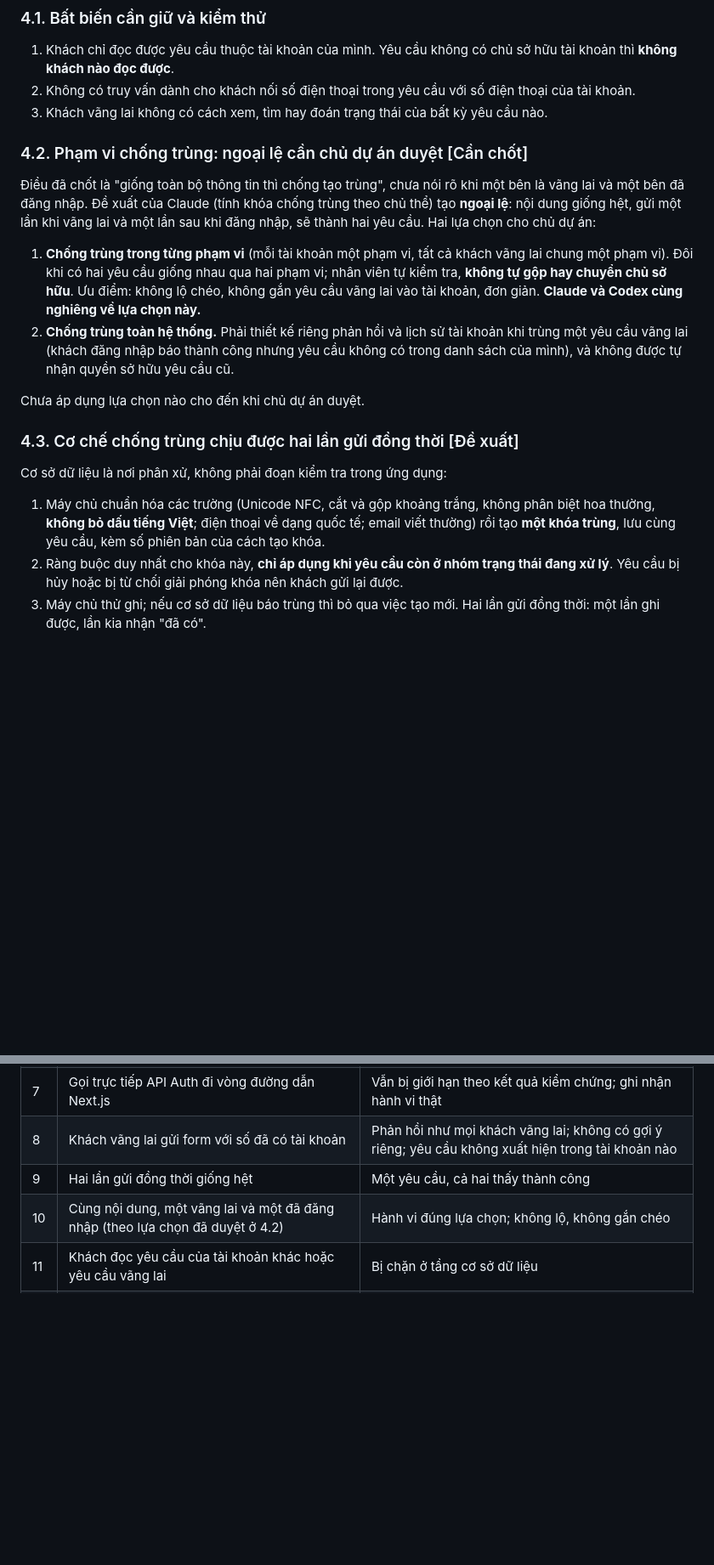
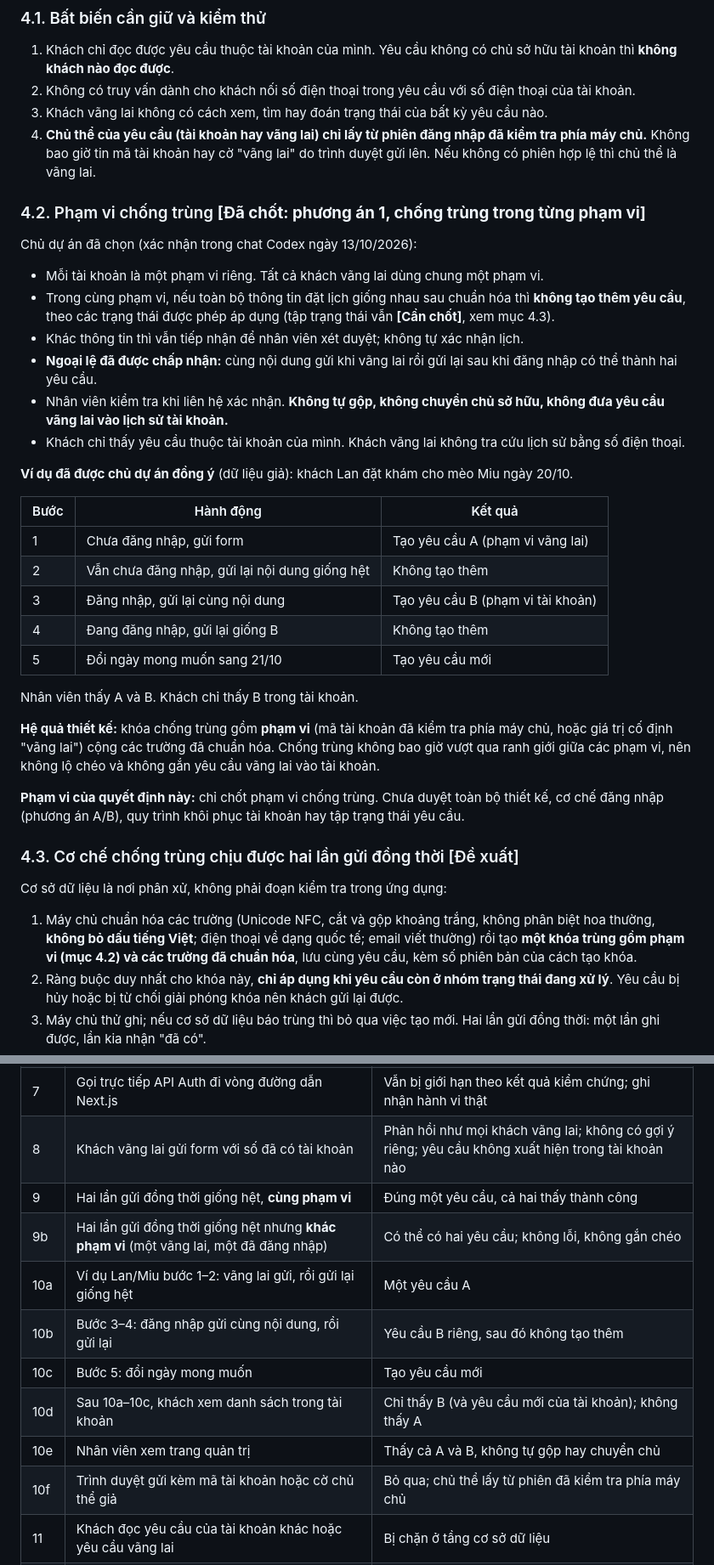
Before and after one commit to lqt140304-rgb/web-b-nh-vi-n, a Markdown page: docs/rasoat-tai-khoan-va-form-dat-lich.md, 2 parts joined by grey strips. Shown at 85% size. Drawn GitHub-style; blank space fills up the shorter version.

Commit message:
Record owner decision: dedupe within each scope
Mark option 1 (per-account and shared guest scope) as decided, accept
the cross-scope duplicate exception, add the approved example and
update the decision list and test scenarios.

Co-Authored-By: Claude Sonnet 5.5 <noreply@anthropic.com>
Claude-Session: https://claude.ai/code/session_01RdR2xeeUL4Rz15FkyvBsuM

```diff
--- a/docs/rasoat-tai-khoan-va-form-dat-lich.md
+++ b/docs/rasoat-tai-khoan-va-form-dat-lich.md
@@ -127,20 +128,39 @@ Làm trên **dự án thử, dữ liệu giả, cấu hình không gửi SMS**.
 1. Khách chỉ đọc được yêu cầu thuộc tài khoản của mình. Yêu cầu không có chủ sở hữu tài khoản thì **không khách nào đọc được**.
 2. Không có truy vấn dành cho khách nối số điện thoại trong yêu cầu với số điện thoại của tài khoản.
 3. Khách vãng lai không có cách xem, tìm hay đoán trạng thái của bất kỳ yêu cầu nào.
+4. **Chủ thể của yêu cầu (tài khoản hay vãng lai) chỉ lấy từ phiên đăng nhập đã kiểm tra phía máy chủ.** Không bao giờ tin mã tài khoản hay cờ "vãng lai" do trình duyệt gửi lên. Nếu không có phiên hợp lệ thì chủ thể là vãng lai.
 
-### 4.2. Phạm vi chống trùng: ngoại lệ cần chủ dự án duyệt [Cần chốt]
+### 4.2. Phạm vi chống trùng **[Đã chốt: phương án 1, chống trùng trong từng phạm vi]**
 
-Điều đã chốt là "giống toàn bộ thông tin thì chống tạo trùng", chưa nói rõ khi một bên là vãng lai và một bên đã đăng nhập. Đề xuất của Claude (tính khóa chống trùng theo chủ thể) tạo **ngoại lệ**: nội dung giống hệt, gửi một lần khi vãng lai và một lần sau khi đăng nhập, sẽ thành hai yêu cầu. Hai lựa chọn cho chủ dự án:
+Chủ dự án đã chọn (xác nhận trong chat Codex ngày 13/10/2026):
 
-1. **Chống trùng trong từng phạm vi** (mỗi tài khoản một phạm vi, tất cả khách vãng lai chung một phạm vi). Đôi khi có hai yêu cầu giống nhau qua hai phạm vi; nhân viên tự kiểm tra, **không tự gộp hay chuyển chủ sở hữu**. Ưu điểm: không lộ chéo, không gắn yêu cầu vãng lai vào tài khoản, đơn giản. **Claude và Codex cùng nghiêng về lựa chọn này.**
-2. **Chống trùng toàn hệ thống.** Phải thiết kế riêng phản hồi và lịch sử tài khoản khi trùng một yêu cầu vãng lai (khách đăng nhập báo thành công nhưng yêu cầu không có trong danh sách của mình), và không được tự nhận quyền sở hữu yêu cầu cũ.
+- Mỗi tài khoản là một phạm vi riêng. Tất cả khách vãng lai dùng chung một phạm vi.
+- Trong cùng phạm vi, nếu toàn bộ thông tin đặt lịch giống nhau sau chuẩn hóa thì **không tạo thêm yêu cầu**, theo các trạng thái được phép áp dụng (tập trạng thái vẫn **[Cần chốt]**, xem mục 4.3).
+- Khác thông tin thì vẫn tiếp nhận để nhân viên xét duyệt; không tự xác nhận lịch.
+- **Ngoại lệ đã được chấp nhận:** cùng nội dung gửi khi vãng lai rồi gửi lại sau khi đăng nhập có thể thành hai yêu cầu.
+- Nhân viên kiểm tra khi liên hệ xác nhận. **Không tự gộp, không chuyển chủ sở hữu, không đưa yêu cầu vãng lai vào lịch sử tài khoản.**
+- Khách chỉ thấy yêu cầu thuộc tài khoản của mình. Khách vãng lai không tra cứu lịch sử bằng số điện thoại.
 
-Chưa áp dụng lựa chọn nào cho đến khi chủ dự án duyệt.
+**Ví dụ đã được chủ dự án đồng ý** (dữ liệu giả): khách Lan đặt khám cho mèo Miu ngày 20/10.
+
+| Bước | Hành động | Kết quả |
+|---|---|---|
+| 1 | Chưa đăng nhập, gửi form | Tạo yêu cầu A (phạm vi vãng lai) |
+| 2 | Vẫn chưa đăng nhập, gửi lại nội dung giống hệt | Không tạo thêm |
+| 3 | Đăng nhập, gửi lại cùng nội dung | Tạo yêu cầu B (phạm vi tài khoản) |
+| 4 | Đang đăng nhập, gửi lại giống B | Không tạo thêm |
+| 5 | Đổi ngày mong muốn sang 21/10 | Tạo yêu cầu mới |
+
+Nhân viên thấy A và B. Khách chỉ thấy B trong tài khoản.
+
+**Hệ quả thiết kế:** khóa chống trùng gồm **phạm vi** (mã tài khoản đã kiểm tra phía máy chủ, hoặc giá trị cố định "vãng lai") cộng các trường đã chuẩn hóa. Chống trùng không bao giờ vượt qua ranh giới giữa các phạm vi, nên không lộ chéo và không gắn yêu cầu vãng lai vào tài khoản.
+
+**Phạm vi của quyết định này:** chỉ chốt phạm vi chống trùng. Chưa duyệt toàn bộ thiết kế, cơ chế đăng nhập (phương án A/B), quy trình khôi phục tài khoản hay tập trạng thái yêu cầu.
 
 ### 4.3. Cơ chế chống trùng chịu được hai lần gửi đồng thời [Đề xuất]
 
 Cơ sở dữ liệu là nơi phân xử, không phải đoạn kiểm tra trong ứng dụng:
-1. Máy chủ chuẩn hóa các trường (Unicode NFC, cắt và gộp khoảng trắng, không phân biệt hoa thường, **không bỏ dấu tiếng Việt**; điện thoại về dạng quốc tế; email viết thường) rồi tạo **một khóa trùng**, lưu cùng yêu cầu, kèm số phiên bản của cách tạo khóa.
+1. Máy chủ chuẩn hóa các trường (Unicode NFC, cắt và gộp khoảng trắng, không phân biệt hoa thường, **không bỏ dấu tiếng Việt**; điện thoại về dạng quốc tế; email viết thường) rồi tạo **một khóa trùng gồm phạm vi (mục 4.2) và các trường đã chuẩn hóa**, lưu cùng yêu cầu, kèm số phiên bản của cách tạo khóa.
 2. Ràng buộc duy nhất cho khóa này, **chỉ áp dụng khi yêu cầu còn ở nhóm trạng thái đang xử lý**. Yêu cầu bị hủy hoặc bị từ chối giải phóng khóa nên khách gửi lại được.
 3. Máy chủ thử ghi; nếu cơ sở dữ liệu báo trùng thì bỏ qua việc tạo mới. Hai lần gửi đồng thời: một lần ghi được, lần kia nhận "đã có".
 4. Ngày mong muốn bắt buộc và không được là ngày đã qua, nên yêu cầu "đã xác nhận" chỉ chặn tạo trùng trong giới hạn tự nhiên.
@@ -247,8 +269,14 @@ Gộp yêu cầu; đặt hộ (sửa số liên hệ trong từng yêu cầu); f
 | 6 | Sai mật khẩu nhiều lần | Làm chậm, chống bot; chủ thật vẫn vào được sau đó |
 | 7 | Gọi trực tiếp API Auth đi vòng đường dẫn Next.js | Vẫn bị giới hạn theo kết quả kiểm chứng; ghi nhận hành vi thật |
 | 8 | Khách vãng lai gửi form với số đã có tài khoản | Phản hồi như mọi khách vãng lai; không có gợi ý riêng; yêu cầu không xuất hiện trong tài khoản nào |
-| 9 | Hai lần gửi đồng thời giống hệt | Một yêu cầu, cả hai thấy thành công |
-| 10 | Cùng nội dung, một vãng lai và một đã đăng nhập (theo lựa chọn đã duyệt ở 4.2) | Hành vi đúng lựa chọn; không lộ, không gắn chéo |
+| 9 | Hai lần gửi đồng thời giống hệt, **cùng phạm vi** | Đúng một yêu cầu, cả hai thấy thành công |
+| 9b | Hai lần gửi đồng thời giống hệt nhưng **khác phạm vi** (một vãng lai, một đã đăng nhập) | Có thể có hai yêu cầu; không lỗi, không gắn chéo |
+| 10a | Ví dụ Lan/Miu bước 1–2: vãng lai gửi, rồi gửi lại giống hệt | Một yêu cầu A |
+| 10b | Bước 3–4: đăng nhập gửi cùng nội dung, rồi gửi lại | Yêu cầu B riêng, sau đó không tạo thêm |
+| 10c | Bước 5: đổi ngày mong muốn | Tạo yêu cầu mới |
+| 10d | Sau 10a–10c, khách xem danh sách trong tài khoản | Chỉ thấy B (và yêu cầu mới của tài khoản); không thấy A |
+| 10e | Nhân viên xem trang quản trị | Thấy cả A và B, không tự gộp hay chuyển chủ |
+| 10f | Trình duyệt gửi kèm mã tài khoản hoặc cờ chủ thể giả | Bỏ qua; chủ thể lấy từ phiên đã kiểm tra phía máy chủ |
 | 11 | Khách đọc yêu cầu của tài khoản khác hoặc yêu cầu vãng lai | Bị chặn ở tầng cơ sở dữ liệu |
 | 12 | Truy cập dữ liệu bằng khóa công khai với bảng thiếu quyền hoặc RLS | Bị chặn; kiểm tra cả quyền được cấp lẫn RLS |
 | 13 | Token trình duyệt nhận có chứa thông tin gì | Ghi nhận đúng, không giả định là bí mật |
```
Also changed, not shown: other parts of docs/rasoat-tai-khoan-va-form-dat-lich.md (+9 -6 lines).
